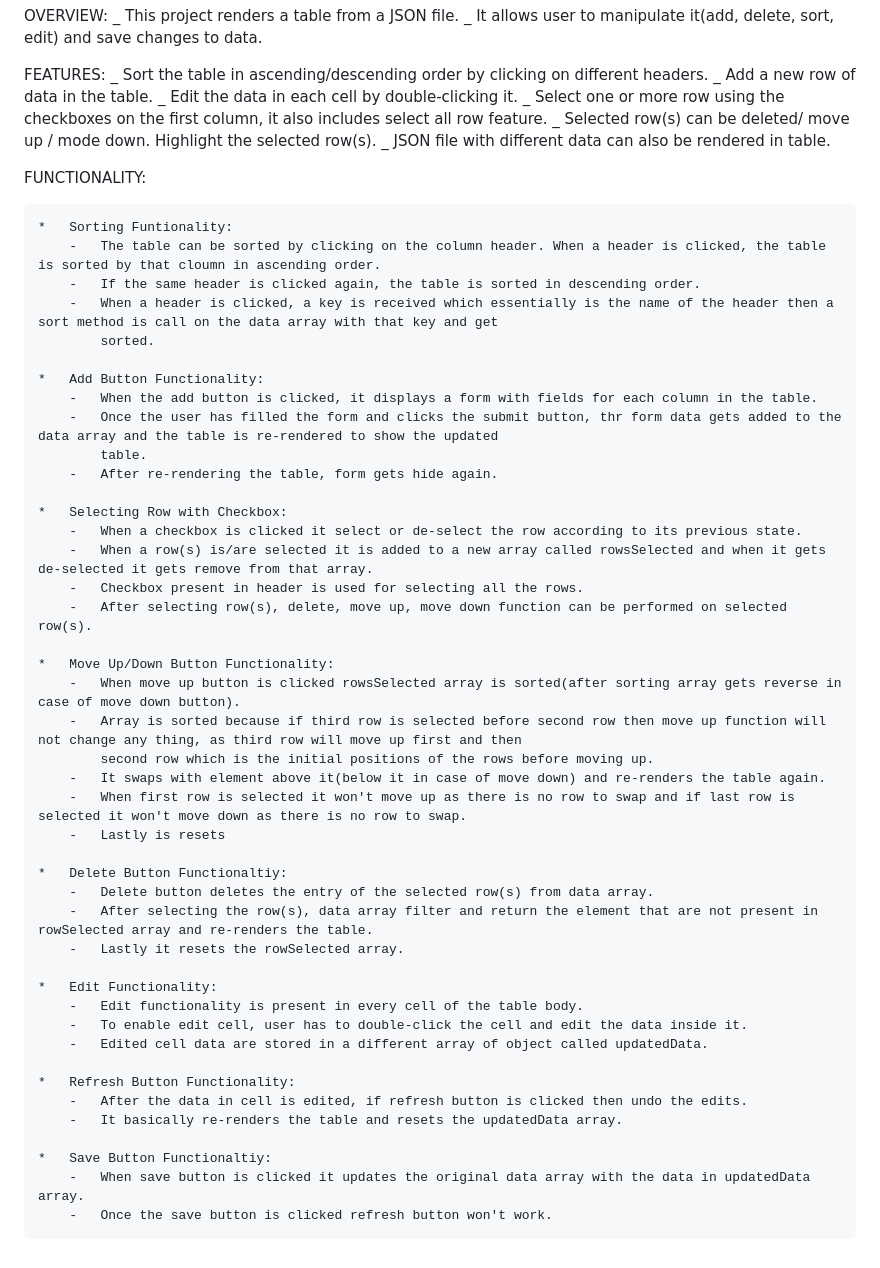
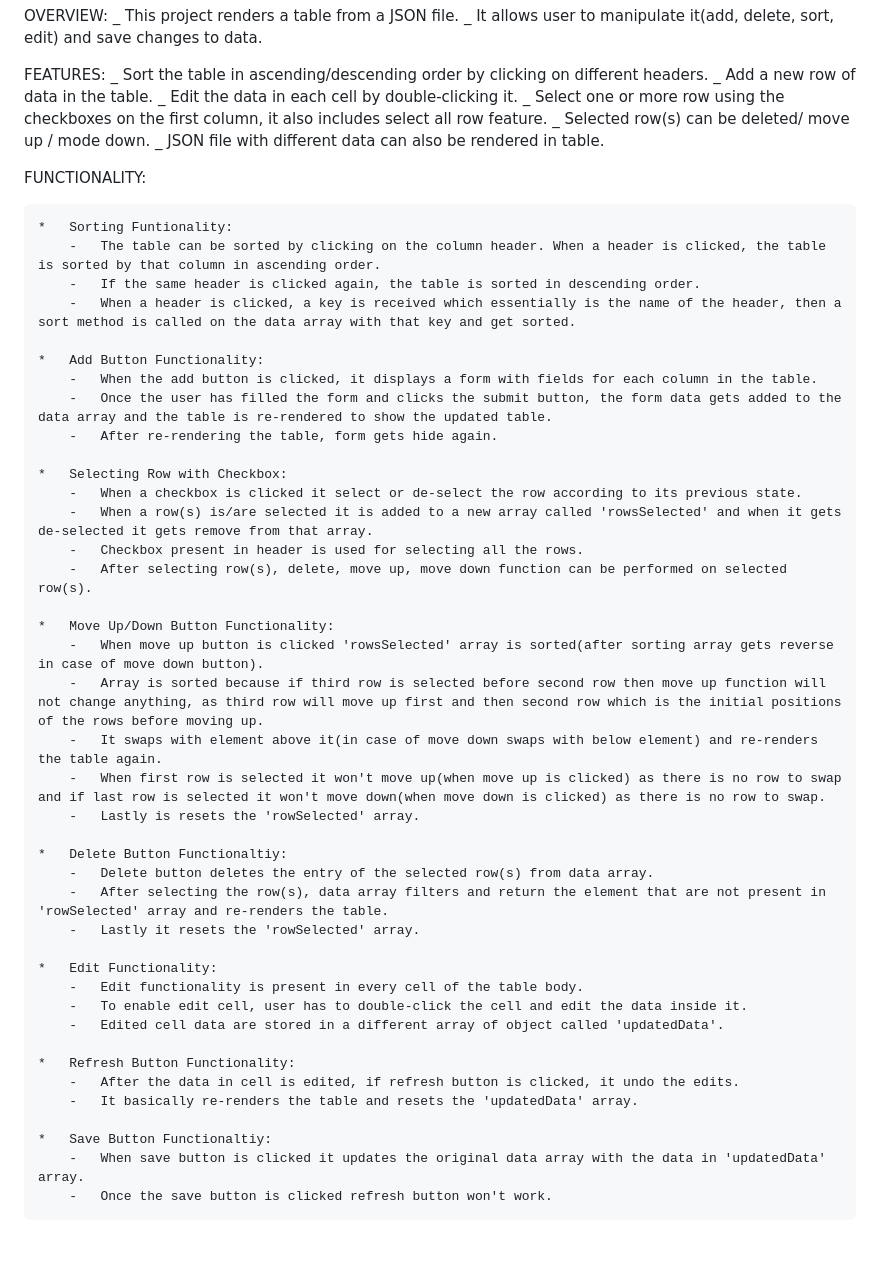
Before and after one commit to Abhishek-Kujur/Chemical-supplies, a Markdown page: README.md, the part around the change. Drawn GitHub-style.

```diff
--- a/README.md
+++ b/README.md
@@ -7,51 +7,48 @@ _ Sort the table in ascending/descending order by clicking on different headers.
 _ Add a new row of data in the table.
 _ Edit the data in each cell by double-clicking it.
 _ Select one or more row using the checkboxes on the first column, it also includes select all row feature.
-_ Selected row(s) can be deleted/ move up / mode down. Highlight the selected row(s).
+_ Selected row(s) can be deleted/ move up / mode down.
 _ JSON file with different data can also be rendered in table.
 
 FUNCTIONALITY:
 
     *   Sorting Funtionality:
-        -   The table can be sorted by clicking on the column header. When a header is clicked, the table is sorted by that cloumn in ascending order.
+        -   The table can be sorted by clicking on the column header. When a header is clicked, the table is sorted by that column in ascending order.
         -   If the same header is clicked again, the table is sorted in descending order.
-        -   When a header is clicked, a key is received which essentially is the name of the header then a sort method is call on the data array with that key and get
-            sorted.
+        -   When a header is clicked, a key is received which essentially is the name of the header, then a sort method is called on the data array with that key and get sorted.
 
     *   Add Button Functionality:
         -   When the add button is clicked, it displays a form with fields for each column in the table.
-        -   Once the user has filled the form and clicks the submit button, thr form data gets added to the data array and the table is re-rendered to show the updated
-            table.
+        -   Once the user has filled the form and clicks the submit button, the form data gets added to the data array and the table is re-rendered to show the updated table.
         -   After re-rendering the table, form gets hide again.
 
     *   Selecting Row with Checkbox:
         -   When a checkbox is clicked it select or de-select the row according to its previous state.
-        -   When a row(s) is/are selected it is added to a new array called rowsSelected and when it gets de-selected it gets remove from that array.
+        -   When a row(s) is/are selected it is added to a new array called 'rowsSelected' and when it gets de-selected it gets remove from that array.
         -   Checkbox present in header is used for selecting all the rows.
         -   After selecting row(s), delete, move up, move down function can be performed on selected row(s).
 
     *   Move Up/Down Button Functionality:
-        -   When move up button is clicked rowsSelected array is sorted(after sorting array gets reverse in case of move down button).
-        -   Array is sorted because if third row is selected before second row then move up function will not change any thing, as third row will move up first and then
-            second row which is the initial positions of the rows before moving up.
-        -   It swaps with element above it(below it in case of move down) and re-renders the table again.
-        -   When first row is selected it won't move up as there is no row to swap and if last row is selected it won't move down as there is no row to swap.
-        -   Lastly is resets
+        -   When move up button is clicked 'rowsSelected' array is sorted(after sorting array gets reverse in case of move down button).
+        -   Array is sorted because if third row is selected before second row then move up function will not change anything, as third row will move up first and then second row which is the initial positions of the rows before moving up.
+        -   It swaps with element above it(in case of move down swaps with below element) and re-renders the table again.
+        -   When first row is selected it won't move up(when move up is clicked) as there is no row to swap and if last row is selected it won't move down(when move down is clicked) as there is no row to swap.
+        -   Lastly is resets the 'rowSelected' array.
 
     *   Delete Button Functionaltiy:
         -   Delete button deletes the entry of the selected row(s) from data array.
-        -   After selecting the row(s), data array filter and return the element that are not present in rowSelected array and re-renders the table.
-        -   Lastly it resets the rowSelected array.
+        -   After selecting the row(s), data array filters and return the element that are not present in 'rowSelected' array and re-renders the table.
+        -   Lastly it resets the 'rowSelected' array.
 
     *   Edit Functionality:
         -   Edit functionality is present in every cell of the table body.
         -   To enable edit cell, user has to double-click the cell and edit the data inside it.
-        -   Edited cell data are stored in a different array of object called updatedData.
+        -   Edited cell data are stored in a different array of object called 'updatedData'.
 
     *   Refresh Button Functionality:
-        -   After the data in cell is edited, if refresh button is clicked then undo the edits.
-        -   It basically re-renders the table and resets the updatedData array.
+        -   After the data in cell is edited, if refresh button is clicked, it undo the edits.
+        -   It basically re-renders the table and resets the 'updatedData' array.
 
     *   Save Button Functionaltiy:
-        -   When save button is clicked it updates the original data array with the data in updatedData array.
+        -   When save button is clicked it updates the original data array with the data in 'updatedData' array.
         -   Once the save button is clicked refresh button won't work.
```
